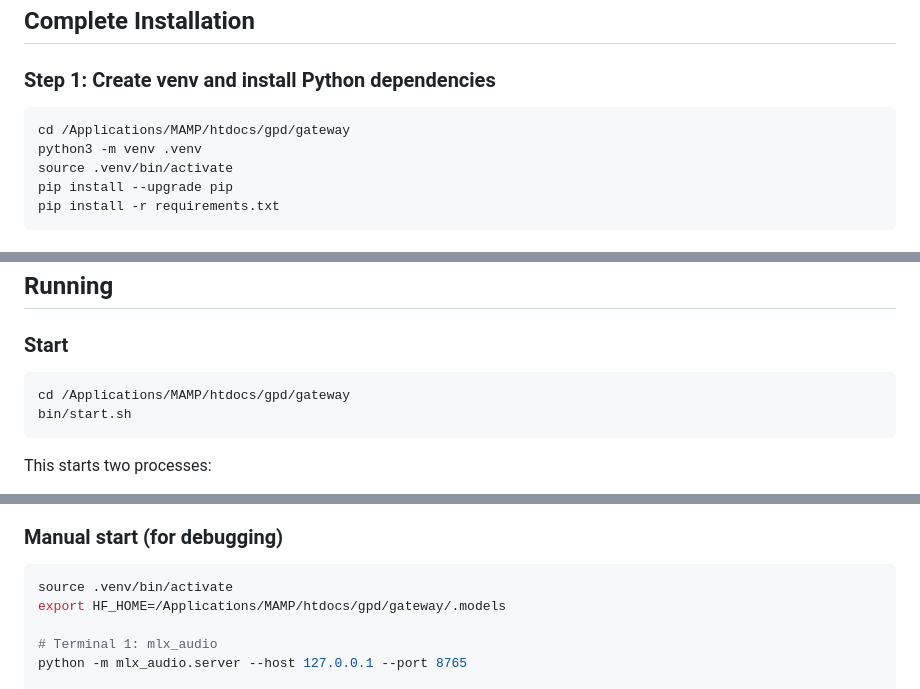
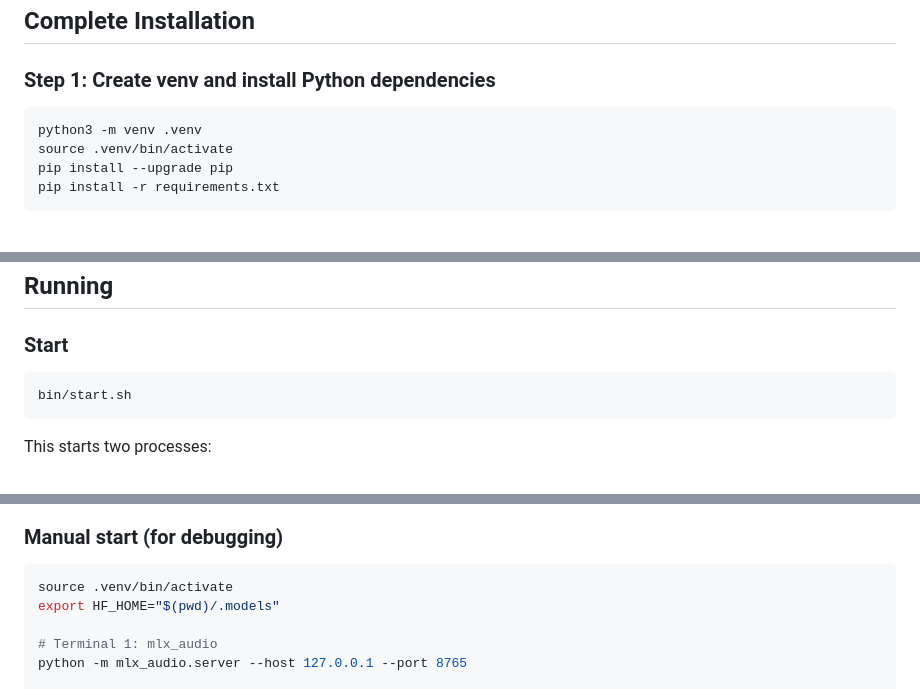
Before and after one commit to Trac-Systems/clawfinger-gateway, a Markdown page: SKILL.md, 3 parts joined by grey strips. Rendered like a GitHub page.

````diff
--- a/SKILL.md
+++ b/SKILL.md
@@ -22,7 +20,6 @@ The gateway MUST only bind to `127.0.0.1`. Never use `0.0.0.0` or any network-fa
 ### Step 1: Create venv and install Python dependencies
 
 ```bash
-cd /Applications/MAMP/htdocs/gpd/gateway
 python3 -m venv .venv
 source .venv/bin/activate
 pip install --upgrade pip
@@ -108,7 +105,6 @@ Edit `config.json`:
 ### Start
 
 ```bash
-cd /Applications/MAMP/htdocs/gpd/gateway
 bin/start.sh
 ```
 
@@ -134,7 +130,7 @@ kill $(cat tmp/mlx_audio.pid)
 
 ```bash
 source .venv/bin/activate
-export HF_HOME=/Applications/MAMP/htdocs/gpd/gateway/.models
+export HF_HOME="$(pwd)/.models"
 
 # Terminal 1: mlx_audio
 python -m mlx_audio.server --host 127.0.0.1 --port 8765
````
Also changed, not shown: other parts of SKILL.md (+4 -7 lines).
